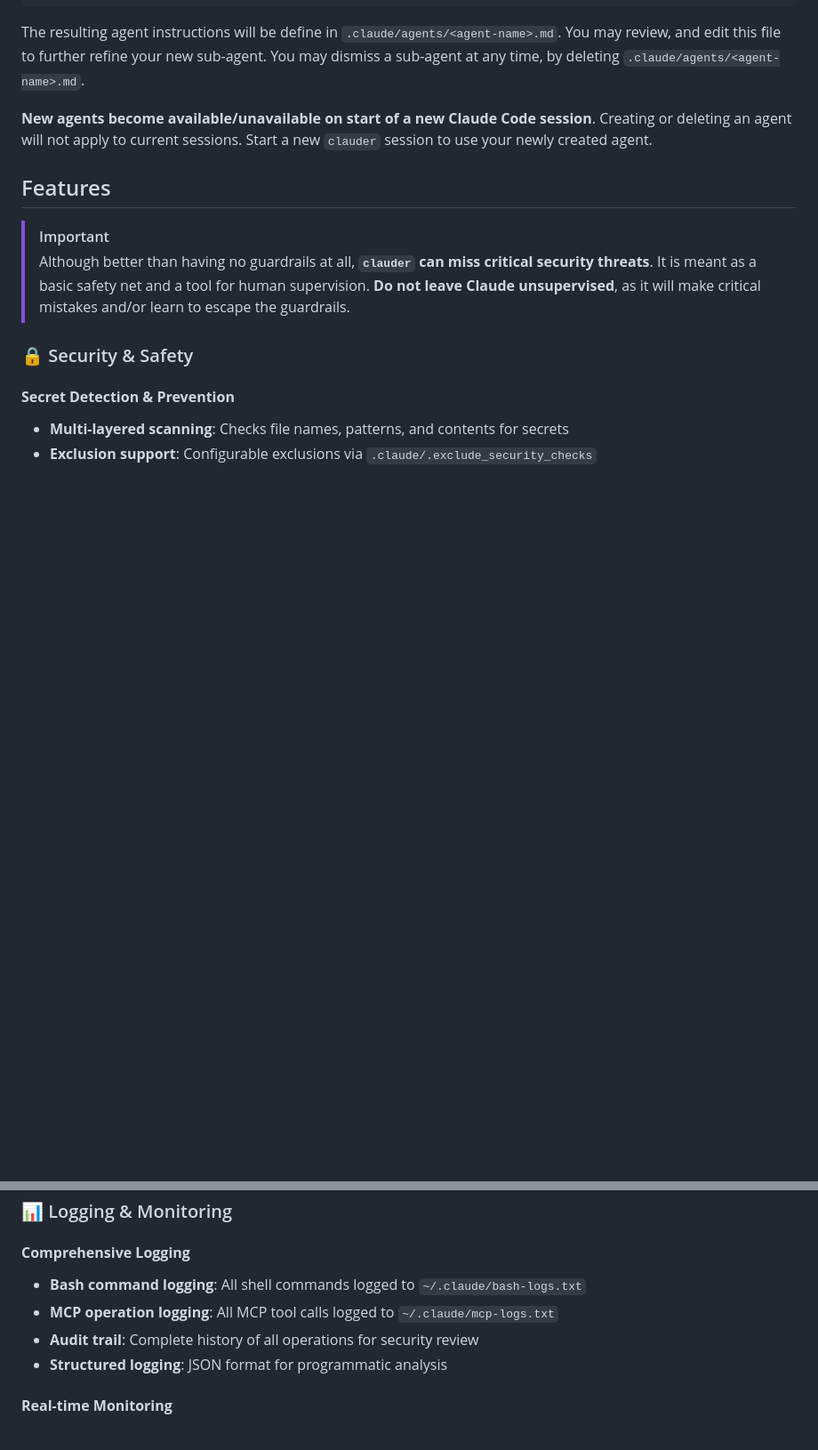
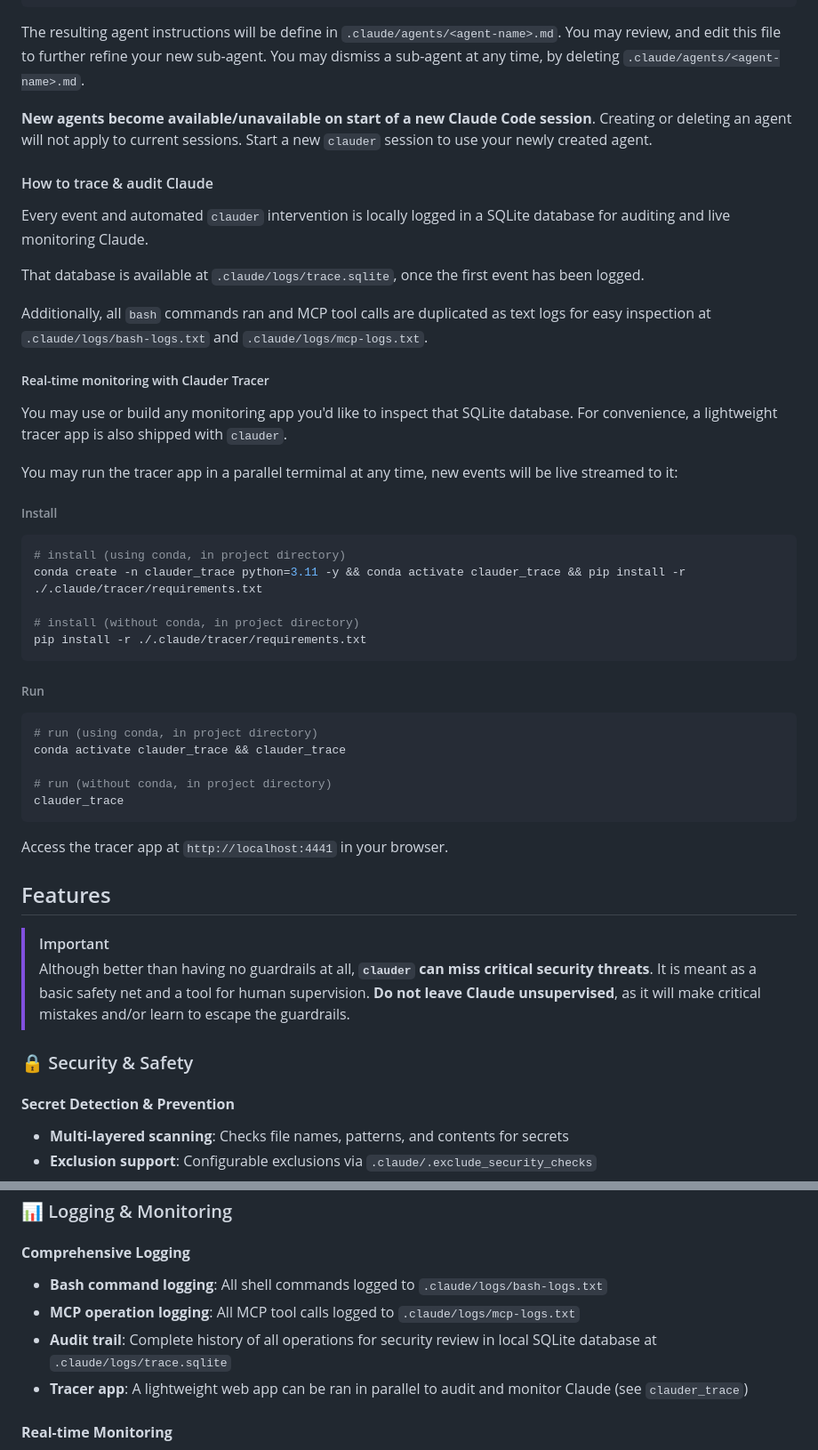
Before and after one commit to blueraai/clauder, a Markdown page: README.md, 2 parts joined by grey strips. Shown at 89% size. GitHub-like rendering; blank space fills up the shorter version.

Commit message:
adds documentation for tracing

````diff
--- a/README.md
+++ b/README.md
@@ -130,6 +130,42 @@ The resulting agent instructions will be define in `.claude/agents/<agent-name>.
 
 **New agents become available/unavailable on start of a new Claude Code session**. Creating or deleting an agent will not apply to current sessions. Start a new `clauder` session to use your newly created agent.
 
+#### How to trace & audit Claude
+
+Every event and automated `clauder` intervention is locally logged in a SQLite database for auditing and live monitoring Claude.
+
+That database is available at `.claude/logs/trace.sqlite`, once the first event has been logged.
+
+Additionally, all `bash` commands ran and MCP tool calls are duplicated as text logs for easy inspection at `.claude/logs/bash-logs.txt` and `.claude/logs/mcp-logs.txt`.
+
+##### Real-time monitoring with Clauder Tracer
+
+You may use or build any monitoring app you'd like to inspect that SQLite database. For convenience, a lightweight tracer app is also shipped with `clauder`.
+
+You may run the tracer app in a parallel termimal at any time, new events will be live streamed to it:
+
+###### Install
+
+```bash
+# install (using conda, in project directory)
+conda create -n clauder_trace python=3.11 -y && conda activate clauder_trace && pip install -r ./.claude/tracer/requirements.txt
+
+# install (without conda, in project directory)
+pip install -r ./.claude/tracer/requirements.txt
+```
+
+###### Run
+
+```bash
+# run (using conda, in project directory)
+conda activate clauder_trace && clauder_trace
+
+# run (without conda, in project directory)
+clauder_trace
+```
+
+Access the tracer app at `http://localhost:4441` in your browser.
+
 ## Features
 
 > [!IMPORTANT]
@@ -159,10 +195,10 @@ The resulting agent instructions will be define in `.claude/agents/<agent-name>.
 ### 📊 Logging & Monitoring
 
 #### **Comprehensive Logging**
-- **Bash command logging**: All shell commands logged to `~/.claude/bash-logs.txt`
-- **MCP operation logging**: All MCP tool calls logged to `~/.claude/mcp-logs.txt`
-- **Audit trail**: Complete history of all operations for security review
-- **Structured logging**: JSON format for programmatic analysis
+- **Bash command logging**: All shell commands logged to `.claude/logs/bash-logs.txt`
+- **MCP operation logging**: All MCP tool calls logged to `.claude/logs/mcp-logs.txt`
+- **Audit trail**: Complete history of all operations for security review in local SQLite database at `.claude/logs/trace.sqlite`
+- **Tracer app**: A lightweight web app can be ran in parallel to audit and monitor Claude (see `clauder_trace`)
 
 #### **Real-time Monitoring**
 - **Pre-tool validation**: Validates operations before execution
````
Also changed, not shown: other parts of README.md (+19 -2 lines).
